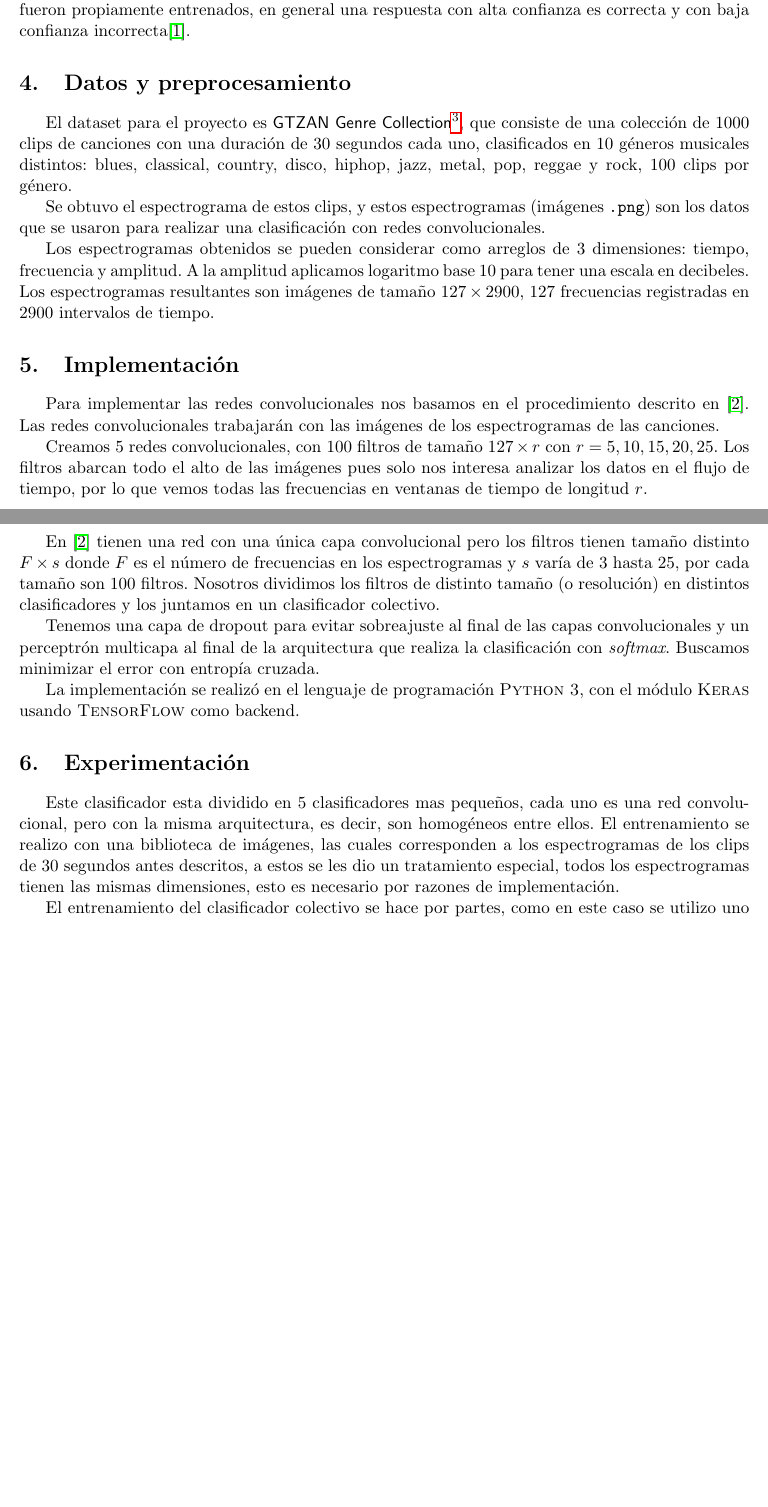
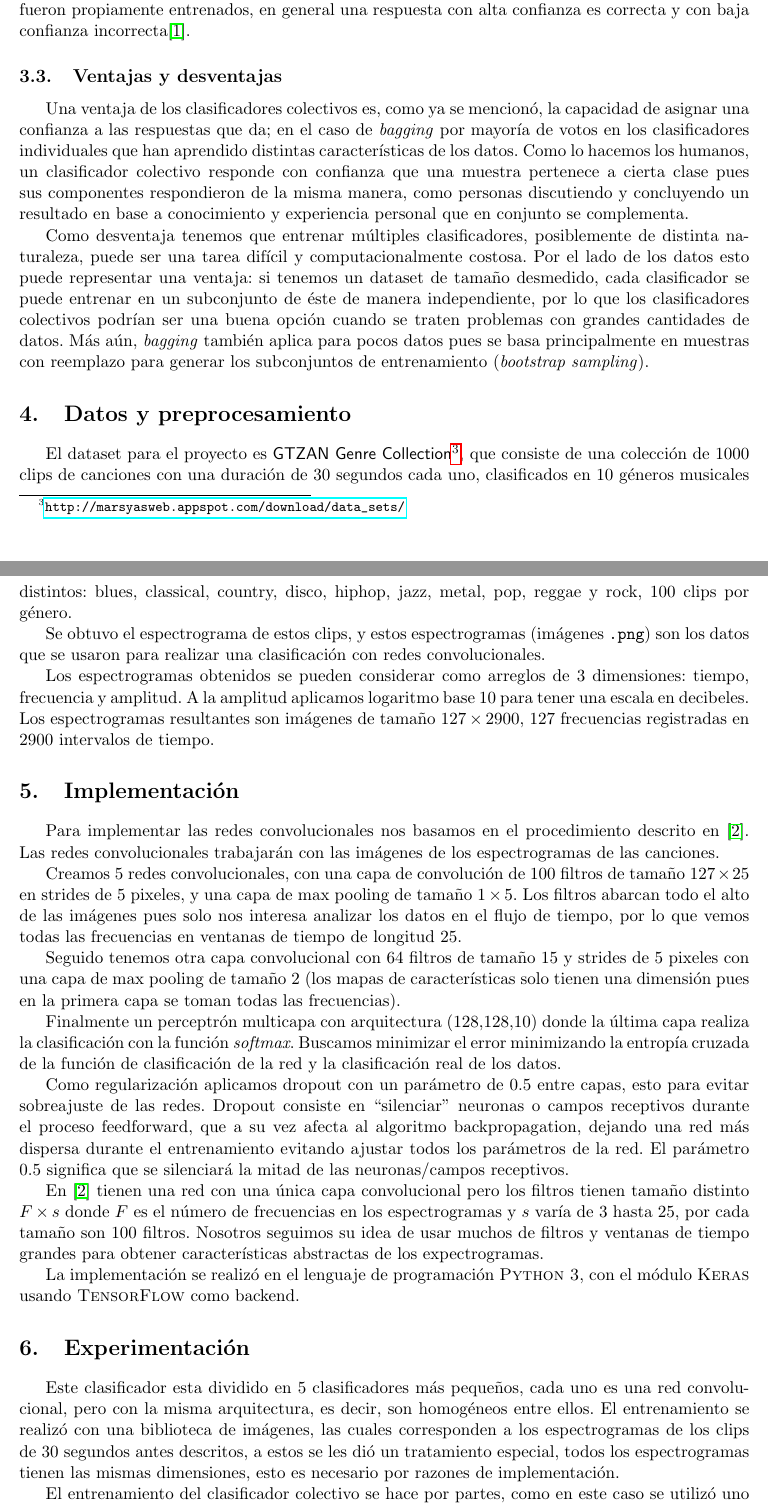
Before and after one commit to Gilberto-Lopez/Ensemble-Learning, a LaTeX document (Reporte/Reporte.tex): two parts of pages 3 and 4 of 5, joined at a grey line, cut so that both start at the same text, the shorter picture padded with empty space. Compiled offline with pdfLaTeX.

Commit message:
Ventajas y desventajas, correccion de implementacion y errores de ortografia

```diff
--- a/Reporte/Reporte.tex
+++ b/Reporte/Reporte.tex
@@ -140,6 +140,27 @@ confianza no tiene que ser incorrecta, pero si los componentes fueron propiament
 entrenados, en general una respuesta con alta confianza es correcta y con baja
 confianza incorrecta\cite{scholarpedia}.
 
+\subsection{Ventajas y desventajas}
+
+Una ventaja de los clasificadores colectivos es, como ya se mencionó, la capacidad
+de asignar una confianza a las respuestas que da; en el caso de \textit{bagging}
+por mayoría de votos en los clasificadores individuales que han aprendido
+distintas características de los datos. Como lo hacemos los humanos, un clasificador
+colectivo responde con confianza que una muestra pertenece a cierta clase pues
+sus componentes respondieron de la misma manera, como personas discutiendo
+y concluyendo un resultado en base a conocimiento y experiencia personal que
+en conjunto se complementa.
+
+Como desventaja tenemos que entrenar múltiples clasificadores, posiblemente de
+distinta naturaleza, puede ser una tarea difícil y computacionalmente costosa.
+Por el lado de los datos esto puede representar una ventaja: si tenemos un dataset
+de tamaño desmedido, cada clasificador se puede entrenar en un subconjunto de éste
+de manera independiente, por lo que los clasificadores colectivos podrían ser
+una buena opción cuando se traten problemas con grandes cantidades de datos. Más aún,
+\textit{bagging} también aplica para pocos datos pues se basa principalmente en
+muestras con reemplazo para generar los subconjuntos de entrenamiento
+(\textit{bootstrap sampling}).
+
 \section{Datos y preprocesamiento}
 
 El dataset para el proyecto es \textsf{GTZAN Genre Collection}%
@@ -163,34 +184,47 @@ Para implementar las redes convolucionales nos basamos en el procedimiento descr
 en \cite{audio_recognition}. Las redes convolucionales trabajarán con las
 imágenes de los espectrogramas de las canciones.
 
-Creamos 5 redes convolucionales, con 100 filtros de tamaño $127 \times r$ con
-$r = 5,10,15,20,25$. Los filtros abarcan todo el alto de las imágenes pues solo
+Creamos 5 redes convolucionales, con una capa de convolución de 100 filtros de
+tamaño $127 \times 25$ en strides de 5 pixeles, y una capa de max pooling de tamaño
+$1 \times 5$. Los filtros abarcan todo el alto de las imágenes pues solo
 nos interesa analizar los datos en el flujo de tiempo, por lo que vemos todas
-las frecuencias en ventanas de tiempo de longitud $r$.
+las frecuencias en ventanas de tiempo de longitud $25$.
+
+Seguido tenemos otra capa convolucional con 64 filtros de tamaño 15 y strides de
+5 pixeles con una capa de max pooling de tamaño 2 (los mapas de características
+solo tienen una dimensión pues en la primera capa se toman todas las frecuencias).
+
+Finalmente un perceptrón multicapa con arquitectura (128,128,10) donde la última
+capa realiza la clasificación con la función \textit{softmax}. Buscamos minimizar
+el error minimizando la entropía cruzada de la función de clasificación de la red
+y la clasificación real de los datos.
+
+Como regularización aplicamos dropout con un parámetro de 0.5 entre capas, esto
+para evitar sobreajuste de las redes. Dropout consiste en ``silenciar'' neuronas
+o campos receptivos durante el proceso feedforward, que a su vez afecta al
+algoritmo backpropagation, dejando una red más dispersa durante el entrenamiento
+evitando ajustar todos los parámetros de la red.
+El parámetro 0.5 significa que se silenciará la mitad de las neuronas/campos
+receptivos.
 
 En \cite{audio_recognition} tienen una red con una única
 capa convolucional pero los filtros tienen tamaño distinto $F \times s$ donde
 $F$ es el número de frecuencias en los espectrogramas y $s$ varía de 3 hasta 25,
-por cada tamaño son 100 filtros. Nosotros dividimos los filtros de distinto
-tamaño (o resolución) en distintos clasificadores y los juntamos en un clasificador
-colectivo.
-
-Tenemos una capa de dropout para evitar sobreajuste al final de las capas
-convolucionales y un perceptrón multicapa al final de la arquitectura que realiza
-la clasificación con \textit{softmax}. Buscamos minimizar el error con
-entropía cruzada.
+por cada tamaño son 100 filtros. Nosotros seguimos su idea de usar muchos
+de filtros y ventanas de tiempo grandes para obtener características abstractas
+de los expectrogramas.
 
 La implementación se realizó en el lenguaje de programación \textsc{Python 3},
 con el módulo \textsc{Keras} usando \textsc{TensorFlow} como backend.
 
 \section{Experimentación}
 
-Este clasificador esta dividido en 5 clasificadores mas pequeños, cada uno es una red convolucional, pero con la
-misma arquitectura, es decir, son homogéneos entre ellos. El entrenamiento se realizo con una biblioteca de
+Este clasificador esta dividido en 5 clasificadores más pequeños, cada uno es una red convolucional, pero con la
+misma arquitectura, es decir, son homogéneos entre ellos. El entrenamiento se realizó con una biblioteca de
 imágenes, las cuales corresponden a los espectrogramas de los clips de 30 segundos antes descritos, a estos se les
-dio un tratamiento especial, todos los espectrogramas tienen las mismas dimensiones, esto es necesario por razones
+dió un tratamiento especial, todos los espectrogramas tienen las mismas dimensiones, esto es necesario por razones
 de implementación.
 
-El entrenamiento del clasificador colectivo se hace por partes, como en este caso se utilizo uno que esta
+El entrenamiento del clasificador colectivo se hace por partes, como en este caso se utilizó uno que esta
 compuesto de cinco clasificadores que a su vez son redes convolucionales, cada una de estas redes se entrenan por
 separado con diferentes subconjuntos del dataset completo, esto es lo que hace que tengan diferentes resultados a
@@ -218,7 +251,5 @@ Como conclusión de este proyecto, en conjunto con el primer proyecto realizado,
 
-Hoy en día se tienen sistemas que ya clasifican música, pero solamente por canción y no por genero. Un sistema en especifico, Shazam, es capaz de reconocer canciones con el simple hecho de escucharla. La pregunta que se queda abierta es ¿se podrá reconocer el genero con un acercamiento parecido al que tiene este sistema, el cual se sabe que también usa redes neuronales?
-
-
+Hoy en día se tienen sistemas que ya clasifican música, pero solamente por canción y no por género. Un sistema en especifico, Shazam, es capaz de reconocer canciones con el simple hecho de escucharla por pocos segundos. La pregunta que se queda abierta es ¿se podrá reconocer el género con un acercamiento parecido al que tiene este sistema, el cual se sabe que también usa redes neuronales?
 
 \begin{thebibliography}{9}
 \bibitem{scholarpedia}
```
Also changed, not shown: Reporte/Reporte.tex (21 more changed lines).
